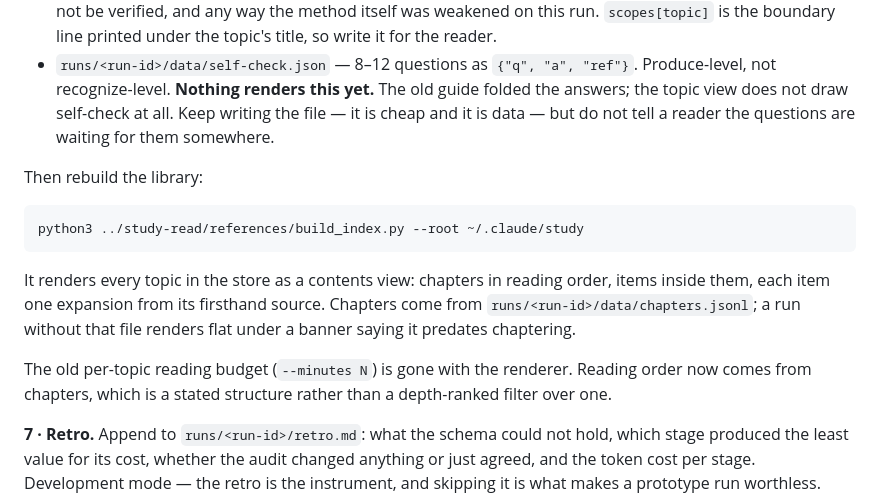
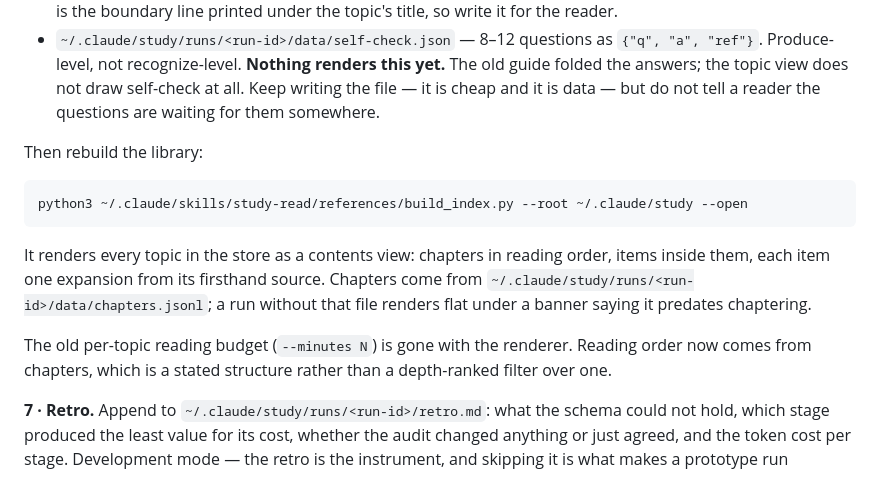
Before and after one commit to chzylee/skill-library, a Markdown page: study/SKILL.md, the part around one of its changes. GitHub-like rendering.

````diff
--- a/study/SKILL.md
+++ b/study/SKILL.md
@@ -153,7 +164,7 @@ rather than let it pass as a successful build.
   "limits": "<p>…</p>"}`. Honest limits must name what the search came up empty on, any source that
   could not be verified, and any way the method itself was weakened on this run. `scopes[topic]` is
   the boundary line printed under the topic's title, so write it for the reader.
-- `runs/<run-id>/data/self-check.json` — 8–12 questions as `{"q", "a", "ref"}`. Produce-level, not
+- `~/.claude/study/runs/<run-id>/data/self-check.json` — 8–12 questions as `{"q", "a", "ref"}`. Produce-level, not
   recognize-level. **Nothing renders this yet.** The old guide folded the answers; the topic view
   does not draw self-check at all. Keep writing the file — it is cheap and it is data — but do not
   tell a reader the questions are waiting for them somewhere.
@@ -161,18 +172,18 @@ rather than let it pass as a successful build.
 Then rebuild the library:
 
 ```bash
-python3 ../study-read/references/build_index.py --root ~/.claude/study
+python3 ~/.claude/skills/study-read/references/build_index.py --root ~/.claude/study --open
 ```
 
 It renders every topic in the store as a contents view: chapters in reading order, items inside
 them, each item one expansion from its firsthand source. Chapters come from
-`runs/<run-id>/data/chapters.jsonl`; a run without that file renders flat under a banner saying it
+`~/.claude/study/runs/<run-id>/data/chapters.jsonl`; a run without that file renders flat under a banner saying it
 predates chaptering.
 
 The old per-topic reading budget (`--minutes N`) is gone with the renderer. Reading order now comes
 from chapters, which is a stated structure rather than a depth-ranked filter over one.
 
-**7 · Retro.** Append to `runs/<run-id>/retro.md`: what the schema could not hold, which stage
+**7 · Retro.** Append to `~/.claude/study/runs/<run-id>/retro.md`: what the schema could not hold, which stage
 produced the least value for its cost, whether the audit changed anything or just agreed, and the
 token cost per stage. Development mode — the retro is the instrument, and skipping it is what
 makes a prototype run worthless.
````
Also changed, not shown: other parts of study/SKILL.md (+23 -12 lines), study-read/SKILL.md (+6 -1 lines).
